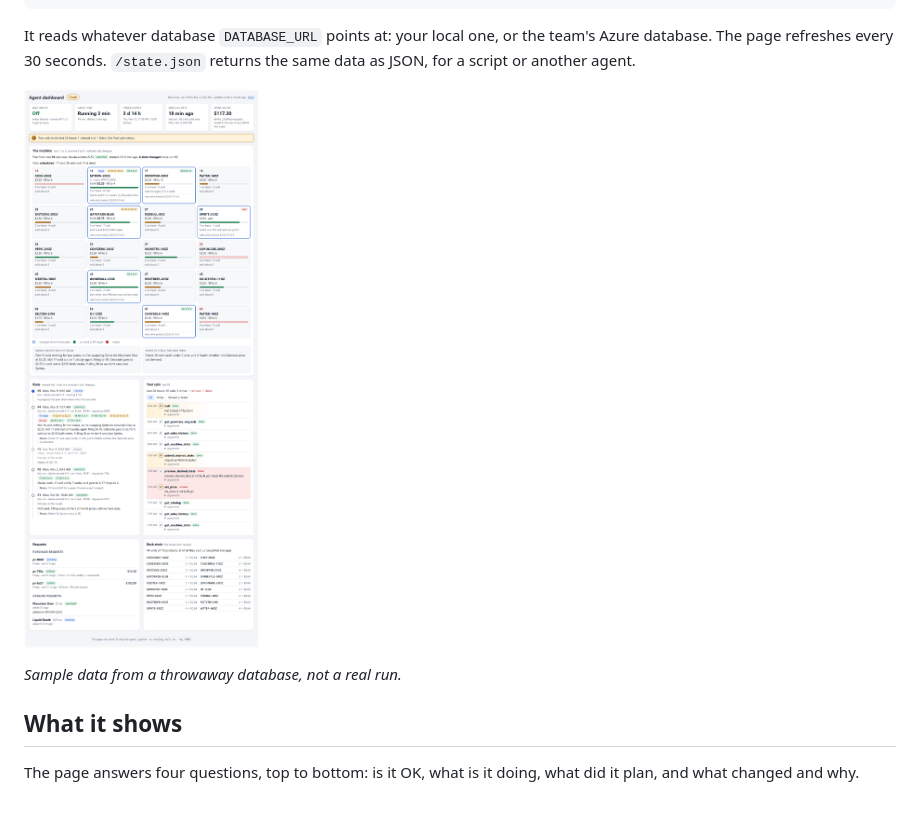
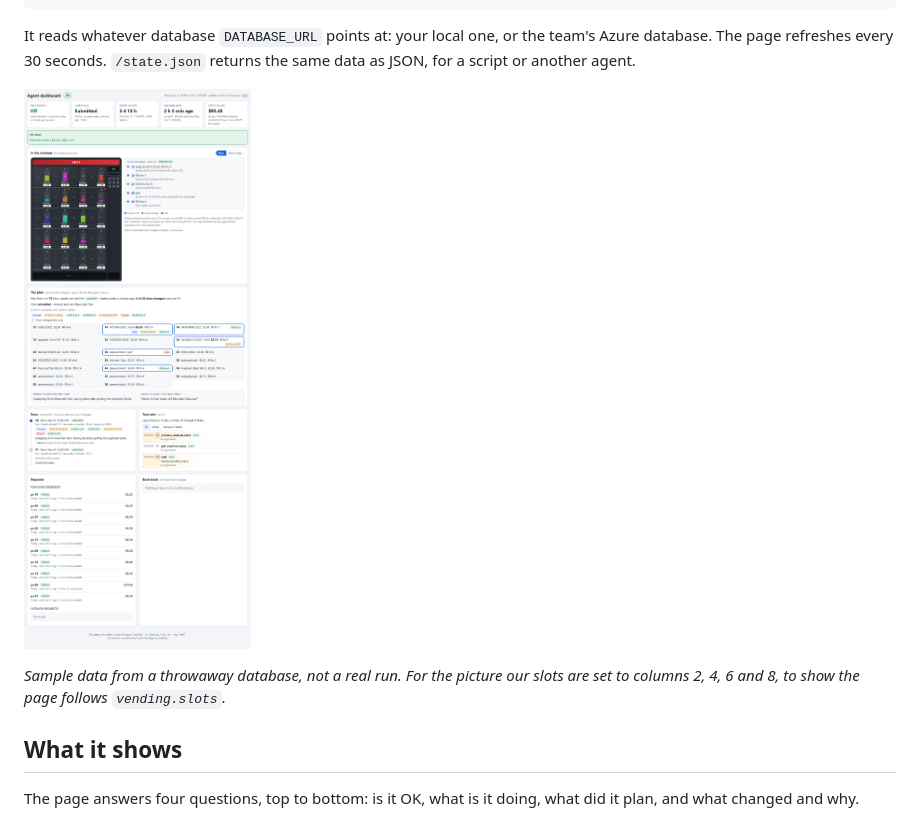
Before and after one commit to marshall-strong/agentic-vending, a Markdown page: docs/dashboard.md, the part around one of its changes. GitHub-like rendering; pictures changed too: docs/dashboard/current.png.

```diff
--- a/docs/dashboard.md
+++ b/docs/dashboard.md
@@ -14,7 +14,7 @@ script or another agent.
 
 ![The dashboard with sample data](dashboard/current.png)
 
-*Sample data from a throwaway database, not a real run.*
+*Sample data from a throwaway database, not a real run. For the picture our slots are set to columns 2, 4, 6 and 8, to show the page follows `vending.slots`.*
 
 ## What it shows
 
```
Also changed, not shown: other parts of docs/dashboard.md (+23 -2 lines), 2 other files.
